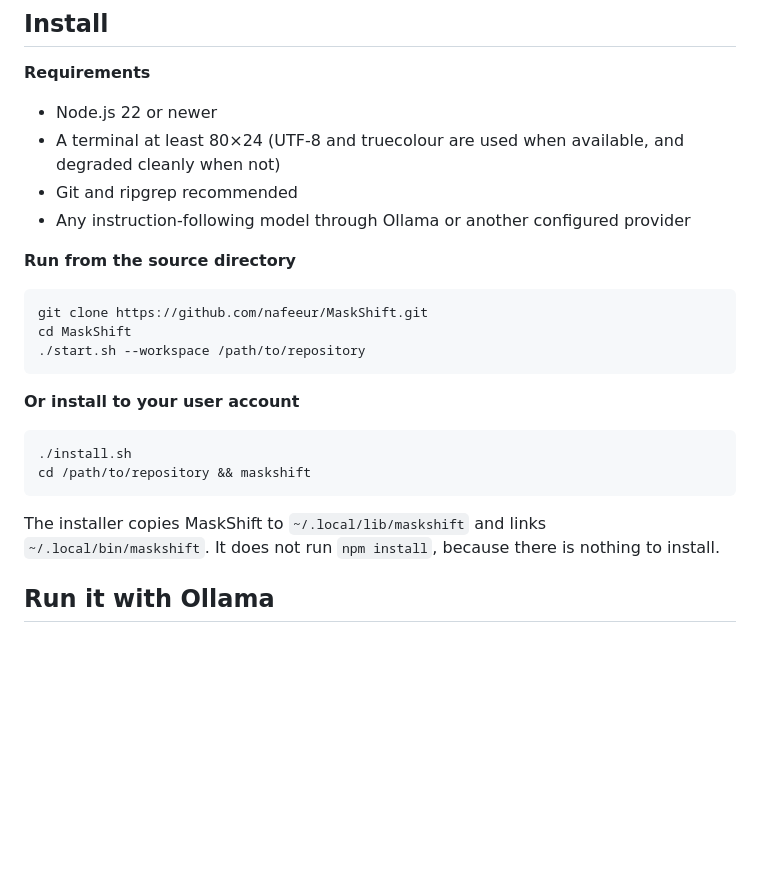
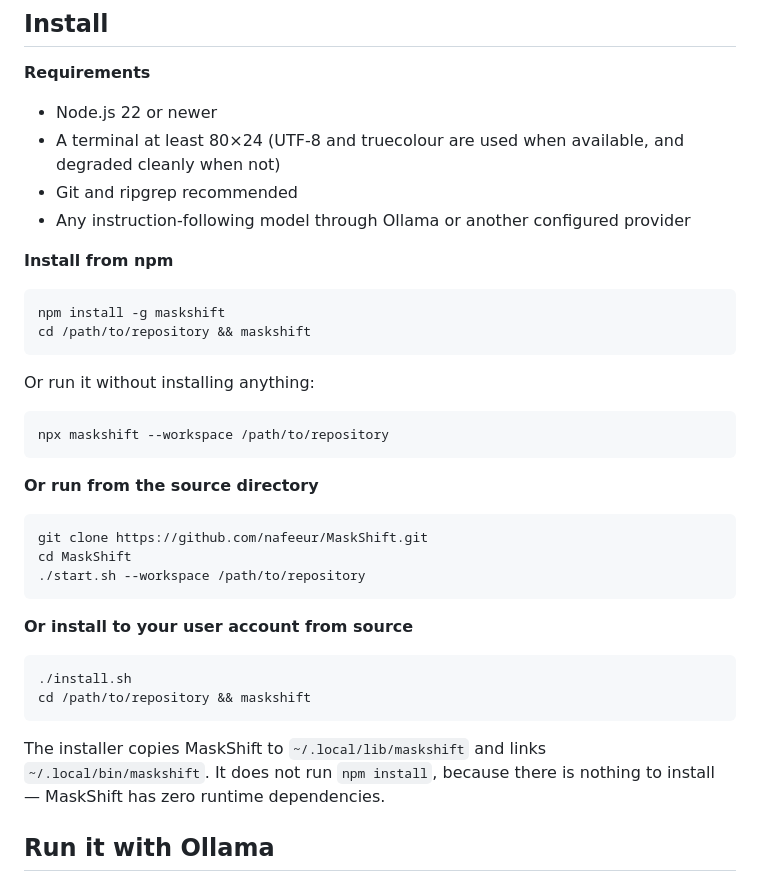
Before and after one commit to nafeeur/MaskShift, a Markdown page: README.md, the part around one of its changes. Rendered like a GitHub page; blank space fills up the shorter version.

Commit message:
Document npm installation in the README
maskshift is now published to npm, so lead with npm install -g / npx
as the simplest path and add an npm version badge alongside the
existing source-based install options.

Co-Authored-By: Claude Sonnet 5 <noreply@anthropic.com>
Claude-Session: https://claude.ai/code/session_01RfkUMnBuMZZzQqRSFCpzqu

````diff
--- a/README.md
+++ b/README.md
@@ -60,7 +61,20 @@ runtime dependency tree, no HTTP server, no browser, no listening socket.
 - Git and ripgrep recommended
 - Any instruction-following model through Ollama or another configured provider
 
-**Run from the source directory**
+**Install from npm**
+
+```bash
+npm install -g maskshift
+cd /path/to/repository && maskshift
+```
+
+Or run it without installing anything:
+
+```bash
+npx maskshift --workspace /path/to/repository
+```
+
+**Or run from the source directory**
 
 ```bash
 git clone https://github.com/nafeeur/MaskShift.git
@@ -68,7 +82,7 @@ cd MaskShift
 ./start.sh --workspace /path/to/repository
 ```
 
-**Or install to your user account**
+**Or install to your user account from source**
 
 ```bash
 ./install.sh
@@ -76,7 +90,7 @@ cd /path/to/repository && maskshift
 ```
 
 The installer copies MaskShift to `~/.local/lib/maskshift` and links `~/.local/bin/maskshift`.
-It does not run `npm install`, because there is nothing to install.
+It does not run `npm install`, because there is nothing to install — MaskShift has zero runtime dependencies.
 
 ## Run it with Ollama
 
````
Also changed, not shown: other parts of README.md (+1 -0 lines).
